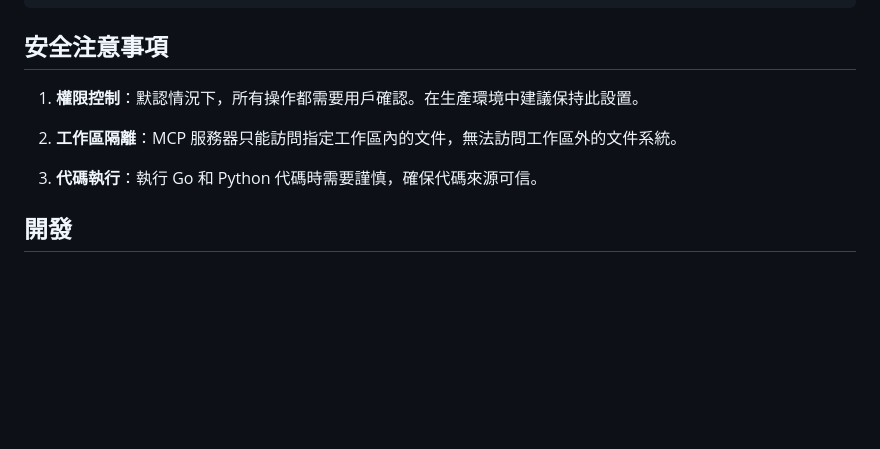
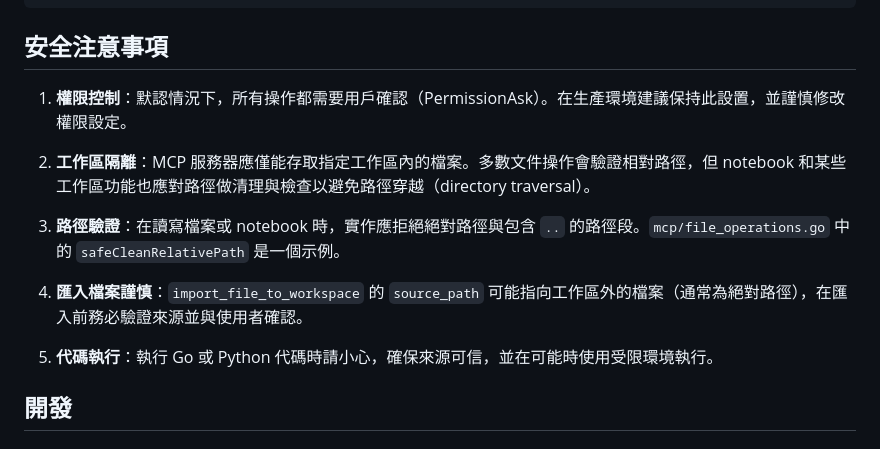
Before and after one commit to HazelnutParadise/idensyra, a Markdown page: mcp/README.md, the part around one of its changes. Drawn GitHub-style; blank space fills up the shorter version.

```diff
--- a/mcp/README.md
+++ b/mcp/README.md
@@ -305,11 +200,15 @@ print(response.json())
 
 ## 安全注意事項
 
-1. **權限控制**：默認情況下，所有操作都需要用戶確認。在生產環境中建議保持此設置。
+1. **權限控制**：默認情況下，所有操作都需要用戶確認（PermissionAsk）。在生產環境建議保持此設置，並謹慎修改權限設定。
 
-2. **工作區隔離**：MCP 服務器只能訪問指定工作區內的文件，無法訪問工作區外的文件系統。
+2. **工作區隔離**：MCP 服務器應僅能存取指定工作區內的檔案。多數文件操作會驗證相對路徑，但 notebook 和某些工作區功能也應對路徑做清理與檢查以避免路徑穿越（directory traversal）。
 
-3. **代碼執行**：執行 Go 和 Python 代碼時需要謹慎，確保代碼來源可信。
+3. **路徑驗證**：在讀寫檔案或 notebook 時，實作應拒絕絕對路徑與包含 `..` 的路徑段。`mcp/file_operations.go` 中的 `safeCleanRelativePath` 是一個示例。
+
+4. **匯入檔案謹慎**：`import_file_to_workspace` 的 `source_path` 可能指向工作區外的檔案（通常為絕對路徑），在匯入前務必驗證來源並與使用者確認。
+
+5. **代碼執行**：執行 Go 或 Python 代碼時請小心，確保來源可信，並在可能時使用受限環境執行。
 
 ## 開發
 
```
Also changed, not shown: other parts of mcp/README.md (+19 -124 lines), mcp/README_EN.md (+29 -132 lines).
